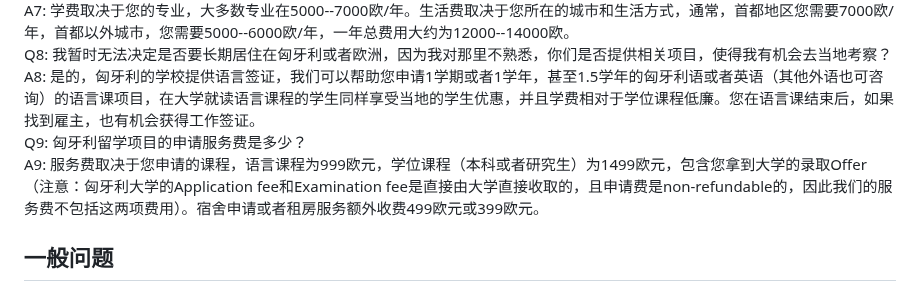
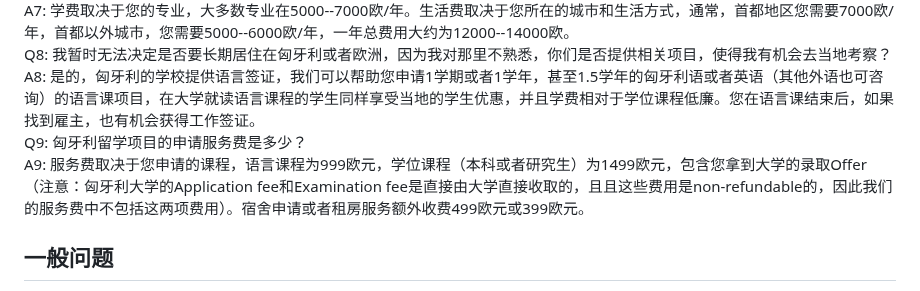
Before and after one commit to bytoma/bytoma.github.io, a Markdown page: README.md, the part around the change. GitHub-like rendering.

```diff
--- a/README.md
+++ b/README.md
@@ -58,7 +58,7 @@
 <font face='KaiTi'>Q8: 我暂时无法决定是否要长期居住在匈牙利或者欧洲，因为我对那里不熟悉，你们是否提供相关项目，使得我有机会去当地考察？</font><br>
 <font face='KaiTi'>A8: 是的，匈牙利的学校提供语言签证，我们可以帮助您申请1学期或者1学年，甚至1.5学年的匈牙利语或者英语（其他外语也可咨询）的语言课项目，在大学就读语言课程的学生同样享受当地的学生优惠，并且学费相对于学位课程低廉。您在语言课结束后，如果找到雇主，也有机会获得工作签证。</font><br>
 <font face='KaiTi'>Q9: 匈牙利留学项目的申请服务费是多少？</font><br>
-<font face='KaiTi'>A9: 服务费取决于您申请的课程，语言课程为999欧元，学位课程（本科或者研究生）为1499欧元，包含您拿到大学的录取Offer（注意：匈牙利大学的Application fee和Examination fee是直接由大学直接收取的，且申请费是non-refundable的，因此我们的服务费不包括这两项费用）。宿舍申请或者租房服务额外收费499欧元或399欧元。</font><br>
+<font face='KaiTi'>A9: 服务费取决于您申请的课程，语言课程为999欧元，学位课程（本科或者研究生）为1499欧元，包含您拿到大学的录取Offer（注意：匈牙利大学的Application fee和Examination fee是直接由大学直接收取的，且且这些费用是non-refundable的，因此我们的服务费中不包括这两项费用）。宿舍申请或者租房服务额外收费499欧元或399欧元。</font><br>
 
 ## 一般问题
 
```
